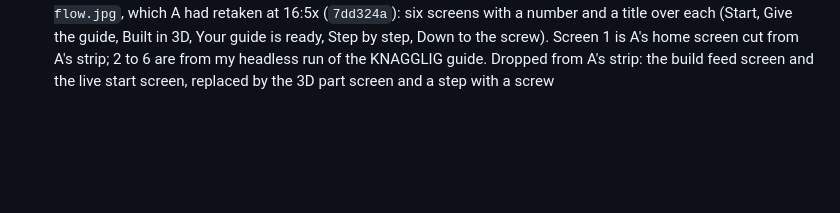
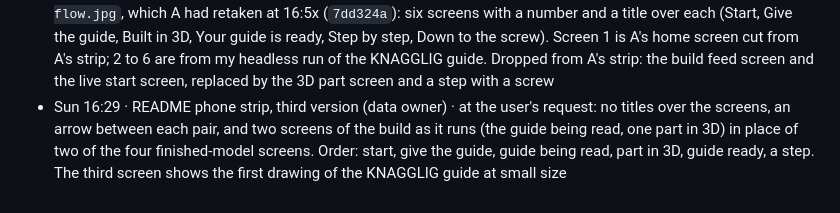
Before and after one commit to LoomSense/jarvis-assembler, a Markdown page: docs/PROGRESS.md, the part around the change. Rendered like a GitHub page; blank space fills up the shorter version.

Commit message:
README phone strip: arrows between screens, the build as it runs, no titles
Co-Authored-By: Claude Fable 5.2 <noreply@anthropic.com>

```diff
--- a/docs/PROGRESS.md
+++ b/docs/PROGRESS.md
@@ -385,3 +385,4 @@ Append one line per update, newest at the bottom of **your own** log only: `Sat
 - Sun 16:18 · README graphic, new look (data owner) · at the user's request `docs/img/steps.svg` is drawn like a page of a paper assembly guide: cream paper, black ruled panels, big step numbers, line drawings that draw themselves, vendor logos in black. Same six steps and the same technologies as before, phone (5) and headset (6) side by side with "or". The real `ask_guide` call is open by default. Seen as a still in headless Chrome, not on github.com
 - Sun 16:19 · README: who it is for, the problem, our solution (data owner) · three short paragraphs under the URL, for items 3 to 5 of the organisers' submission list. "Warns you before the mistake" is the aim of the product; `docs/SUBMISSION.md` says a wrong part and a part the wrong way round are not yet proven on real headset frames
 - Sun 16:27 · README phone strip, numbered (data owner) · at the user's request rebuilt `docs/img/phone-flow.jpg`, which A had retaken at 16:5x (`7dd324a`): six screens with a number and a title over each (Start, Give the guide, Built in 3D, Your guide is ready, Step by step, Down to the screw). Screen 1 is A's home screen cut from A's strip; 2 to 6 are from my headless run of the KNAGGLIG guide. Dropped from A's strip: the build feed screen and the live start screen, replaced by the 3D part screen and a step with a screw
+- Sun 16:29 · README phone strip, third version (data owner) · at the user's request: no titles over the screens, an arrow between each pair, and two screens of the build as it runs (the guide being read, one part in 3D) in place of two of the four finished-model screens. Order: start, give the guide, guide being read, part in 3D, guide ready, a step. The third screen shows the first drawing of the KNAGGLIG guide at small size
```
Also changed, not shown: README.md (+1 -1 lines), docs/img/phone-flow.jpg.
